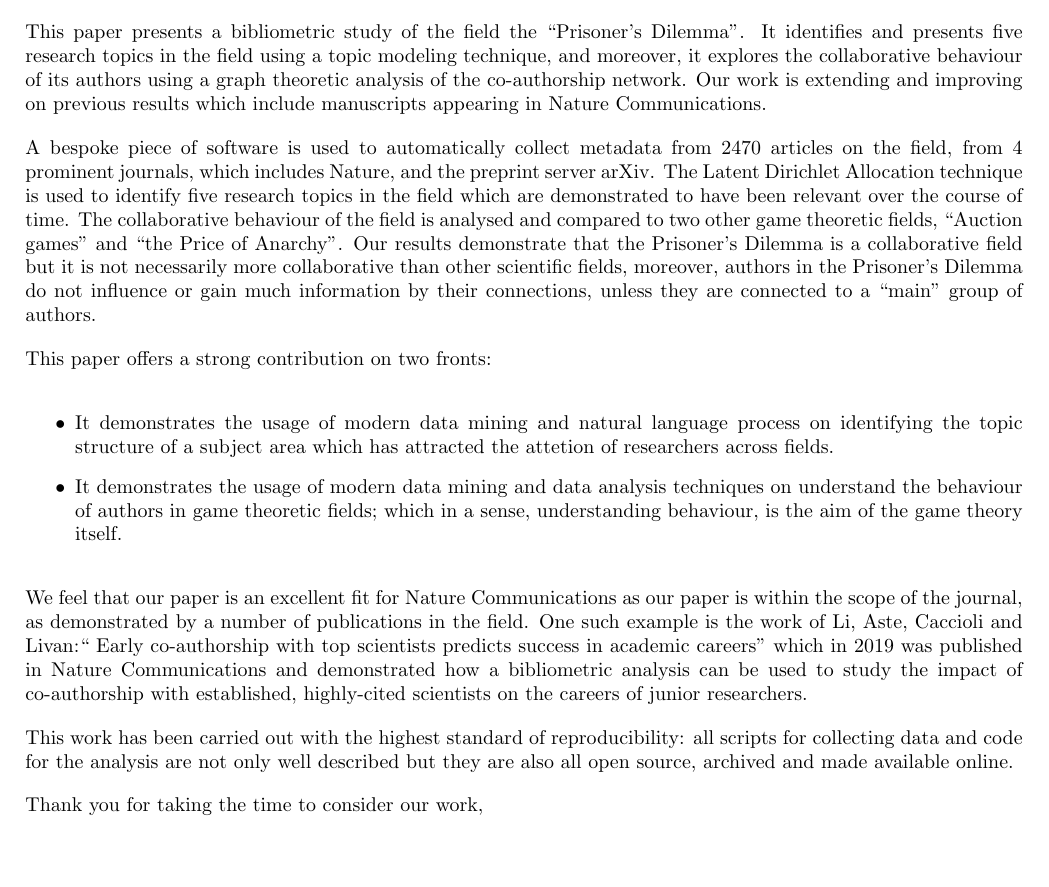
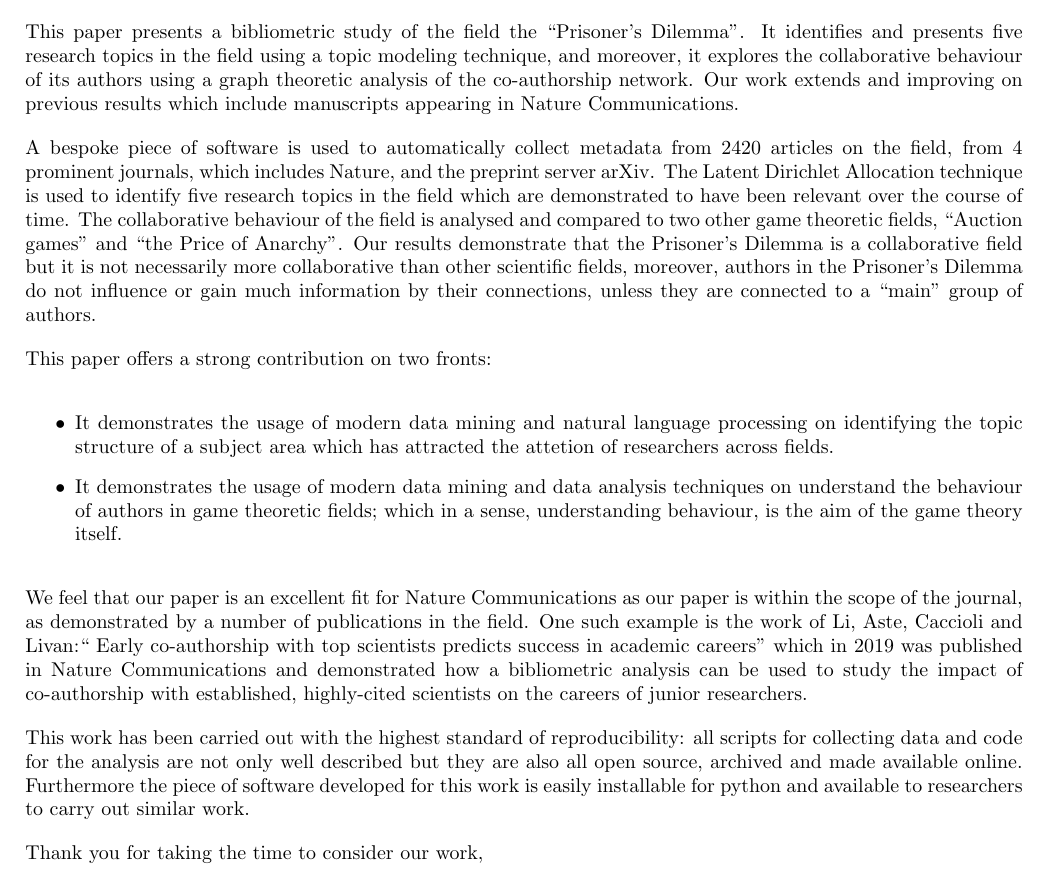
Before and after one commit to Nikoleta-v3/bibliometric-study-of-the-prisoners-dilemma, a LaTeX document (cover_letter.tex): part of the page, cut so that both start at the same text, the shorter picture padded with empty space. Compiled offline with pdfLaTeX.

Commit message:
make corrections

```diff
--- a/cover_letter.tex
+++ b/cover_letter.tex
@@ -25,10 +25,10 @@ This paper presents a bibliometric study of the field the ``Prisoner’s
 Dilemma’’. It identifies and presents five research topics in the field using a
 topic modeling technique, and moreover, it explores the collaborative behaviour
 of its authors using a graph theoretic analysis of the co-authorship network.
-Our work is extending and improving on previous results which include
+Our work extends and improving on previous results which include
 manuscripts appearing in Nature Communications.
 
-A bespoke piece of software is used to automatically collect metadata from 2470
+A bespoke piece of software is used to automatically collect metadata from 2420
 articles on the field, from 4 prominent journals, which includes Nature, and the
 preprint server arXiv. The Latent Dirichlet Allocation technique is used to
 identify five research topics in the field which are demonstrated to have been
@@ -44,7 +44,7 @@ This paper offers a strong contribution on two fronts:
 
 \begin{itemize}
     \item It demonstrates the usage of modern data mining and natural language
-    process on identifying the topic structure of a subject area which has
+    processing on identifying the topic structure of a subject area which has
     attracted the attetion of researchers across fields.
     \item It demonstrates the usage of modern data mining and data analysis
     techniques on understand the behaviour of authors in game theoretic
@@ -64,6 +64,9 @@ researchers.
 This work has been carried out with the highest standard of reproducibility: all
 scripts for collecting data and code for the analysis are not only well
 described but they are also all open source, archived and made available online.
+Furthermore the piece of software developed for this work is easily installable
+for python and available to researchers to carry out similar work.
+
 
 Thank you for taking the time to consider our work,
 
```
Also changed, not shown: cover_letter.pdf.
